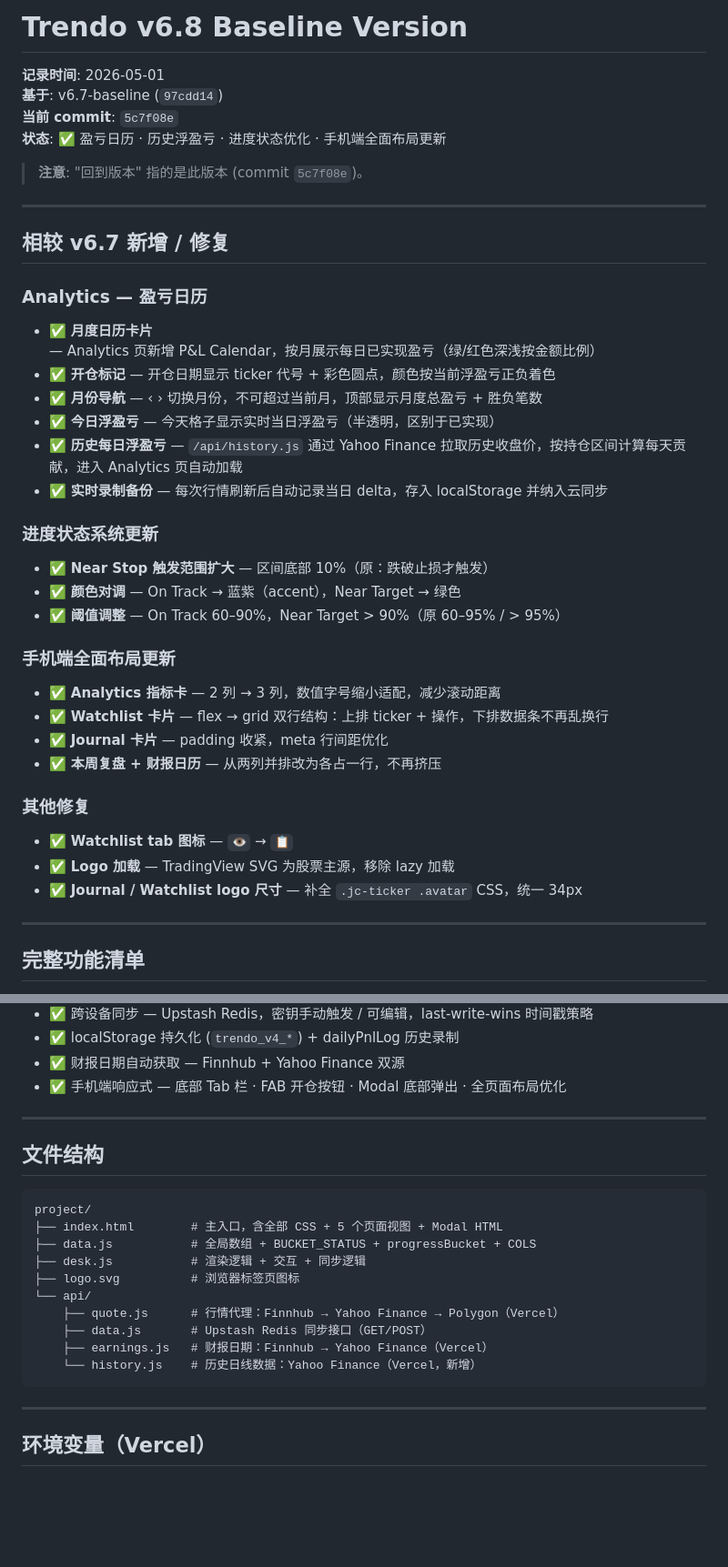
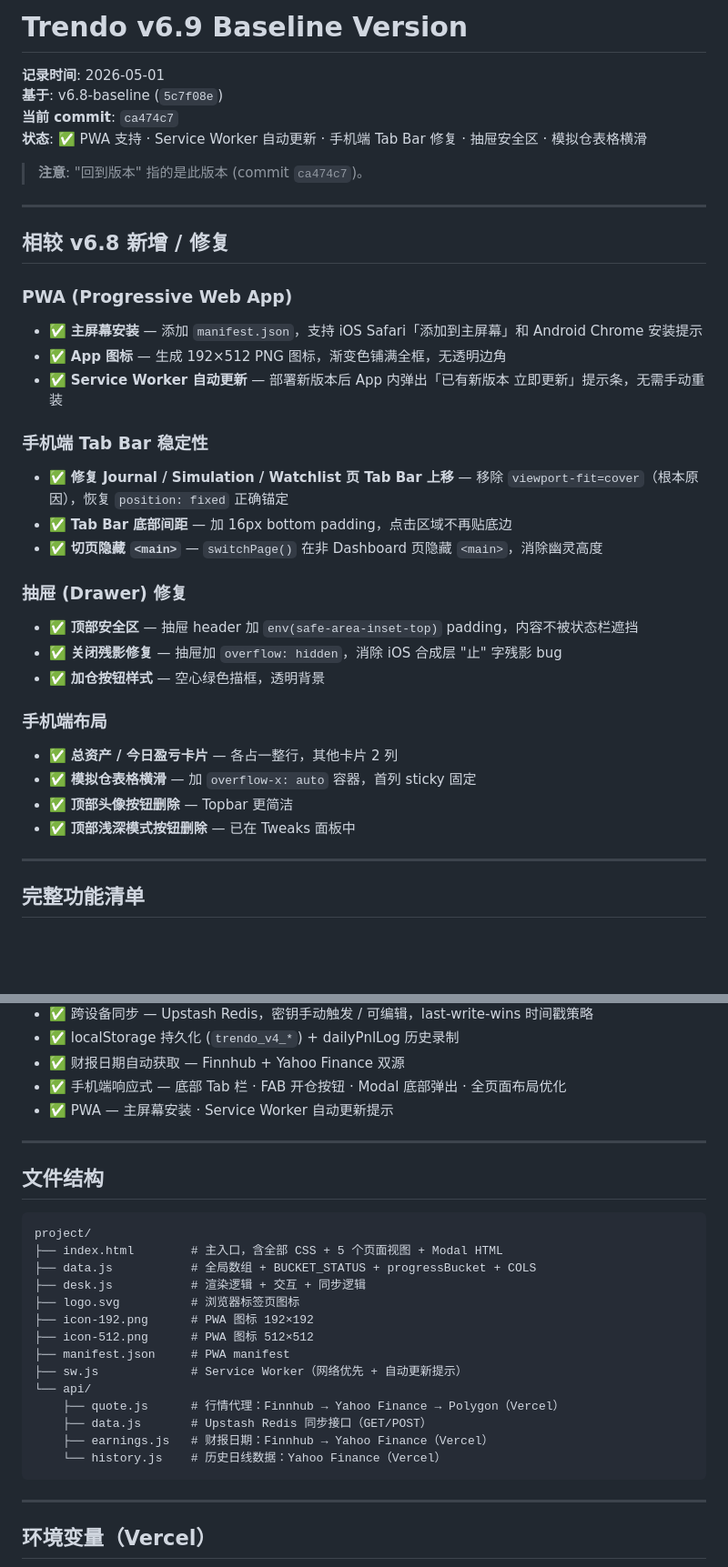
Before and after one commit to yind0927/Trendo, a Markdown page: BASELINE_VERSION.md, 2 parts joined by grey strips. Shown at 91% size. Rendered like a GitHub page; blank space fills up the shorter version.

Commit message:
Record v6.9 baseline
https://claude.ai/code/session_01XMAC9fTRDHhpzwCR2LGcJ4

````diff
--- a/BASELINE_VERSION.md
+++ b/BASELINE_VERSION.md
@@ -1,39 +1,36 @@
-# Trendo v6.8 Baseline Version
+# Trendo v6.9 Baseline Version
 
 **记录时间**: 2026-05-01
-**基于**: v6.7-baseline (`97cdd14`)
-**当前 commit**: `5c7f08e`
-**状态**: ✅ 盈亏日历 · 历史浮盈亏 · 进度状态优化 · 手机端全面布局更新
+**基于**: v6.8-baseline (`5c7f08e`)
+**当前 commit**: `ca474c7`
+**状态**: ✅ PWA 支持 · Service Worker 自动更新 · 手机端 Tab Bar 修复 · 抽屉安全区 · 模拟仓表格横滑
 
-> **注意**: "回到版本" 指的是此版本 (commit `5c7f08e`)。
+> **注意**: "回到版本" 指的是此版本 (commit `ca474c7`)。
 
 ---
 
-## 相较 v6.7 新增 / 修复
+## 相较 v6.8 新增 / 修复
 
-### Analytics — 盈亏日历
-- ✅ **月度日历卡片** — Analytics 页新增 P&L Calendar，按月展示每日已实现盈亏（绿/红色深浅按金额比例）
-- ✅ **开仓标记** — 开仓日期显示 ticker 代号 + 彩色圆点，颜色按当前浮盈亏正负着色
-- ✅ **月份导航** — ‹ › 切换月份，不可超过当前月，顶部显示月度总盈亏 + 胜负笔数
-- ✅ **今日浮盈亏** — 今天格子显示实时当日浮盈亏（半透明，区别于已实现）
-- ✅ **历史每日浮盈亏** — `/api/history.js` 通过 Yahoo Finance 拉取历史收盘价，按持仓区间计算每天贡献，进入 Analytics 页自动加载
-- ✅ **实时录制备份** — 每次行情刷新后自动记录当日 delta，存入 localStorage 并纳入云同步
+### PWA (Progressive Web App)
+- ✅ **主屏幕安装** — 添加 `manifest.json`，支持 iOS Safari「添加到主屏幕」和 Android Chrome 安装提示
+- ✅ **App 图标** — 生成 192×512 PNG 图标，渐变色铺满全框，无透明边角
+- ✅ **Service Worker 自动更新** — 部署新版本后 App 内弹出「已有新版本 立即更新」提示条，无需手动重装
 
-### 进度状态系统更新
-- ✅ **Near Stop 触发范围扩大** — 区间底部 10%（原：跌破止损才触发）
-- ✅ **颜色对调** — On Track → 蓝紫（accent），Near Target → 绿色
-- ✅ **阈值调整** — On Track 60–90%，Near Target > 90%（原 60–95% / > 95%）
+### 手机端 Tab Bar 稳定性
+- ✅ **修复 Journal / Simulation / Watchlist 页 Tab Bar 上移** — 移除 `viewport-fit=cover`（根本原因），恢复 `position: fixed` 正确锚定
+- ✅ **Tab Bar 底部间距** — 加 16px bottom padding，点击区域不再贴底边
+- ✅ **切页隐藏 `<main>`** — `switchPage()` 在非 Dashboard 页隐藏 `<main>`，消除幽灵高度
 
-### 手机端全面布局更新
-- ✅ **Analytics 指标卡** — 2 列 → 3 列，数值字号缩小适配，减少滚动距离
-- ✅ **Watchlist 卡片** — flex → grid 双行结构：上排 ticker + 操作，下排数据条不再乱换行
-- ✅ **Journal 卡片** — padding 收紧，meta 行间距优化
-- ✅ **本周复盘 + 财报日历** — 从两列并排改为各占一行，不再挤压
+### 抽屉 (Drawer) 修复
+- ✅ **顶部安全区** — 抽屉 header 加 `env(safe-area-inset-top)` padding，内容不被状态栏遮挡
+- ✅ **关闭残影修复** — 抽屉加 `overflow: hidden`，消除 iOS 合成层 "止" 字残影 bug
+- ✅ **加仓按钮样式** — 空心绿色描框，透明背景
 
-### 其他修复
-- ✅ **Watchlist tab 图标** — `👁` → `📋`
-- ✅ **Logo 加载** — TradingView SVG 为股票主源，移除 lazy 加载
-- ✅ **Journal / Watchlist logo 尺寸** — 补全 `.jc-ticker .avatar` CSS，统一 34px
+### 手机端布局
+- ✅ **总资产 / 今日盈亏卡片** — 各占一整行，其他卡片 2 列
+- ✅ **模拟仓表格横滑** — 加 `overflow-x: auto` 容器，首列 sticky 固定
+- ✅ **顶部头像按钮删除** — Topbar 更简洁
+- ✅ **顶部浅深模式按钮删除** — 已在 Tweaks 面板中
 
 ---
 
@@ -59,6 +56,7 @@
 - ✅ localStorage 持久化 (`trendo_v4_*`) + dailyPnlLog 历史录制
 - ✅ 财报日期自动获取 — Finnhub + Yahoo Finance 双源
 - ✅ 手机端响应式 — 底部 Tab 栏 · FAB 开仓按钮 · Modal 底部弹出 · 全页面布局优化
+- ✅ PWA — 主屏幕安装 · Service Worker 自动更新提示
 
 ---
 
@@ -70,11 +68,15 @@ project/
 ├── data.js           # 全局数组 + BUCKET_STATUS + progressBucket + COLS
 ├── desk.js           # 渲染逻辑 + 交互 + 同步逻辑
 ├── logo.svg          # 浏览器标签页图标
+├── icon-192.png      # PWA 图标 192×192
+├── icon-512.png      # PWA 图标 512×512
+├── manifest.json     # PWA manifest
+├── sw.js             # Service Worker（网络优先 + 自动更新提示）
 └── api/
     ├── quote.js      # 行情代理：Finnhub → Yahoo Finance → Polygon（Vercel）
     ├── data.js       # Upstash Redis 同步接口（GET/POST）
     ├── earnings.js   # 财报日期：Finnhub → Yahoo Finance（Vercel）
-    └── history.js    # 历史日线数据：Yahoo Finance（Vercel，新增）
+    └── history.js    # 历史日线数据：Yahoo Finance（Vercel）
 ```
 
 ---
````
Also changed, not shown: other parts of BASELINE_VERSION.md (+3 -3 lines).
